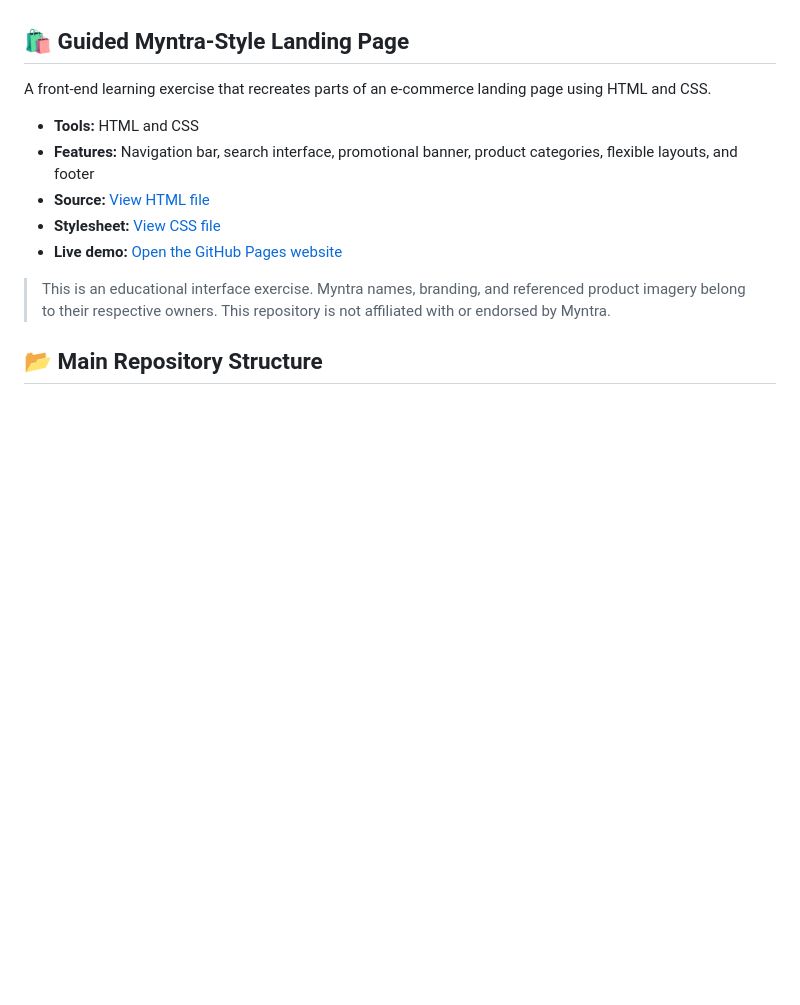
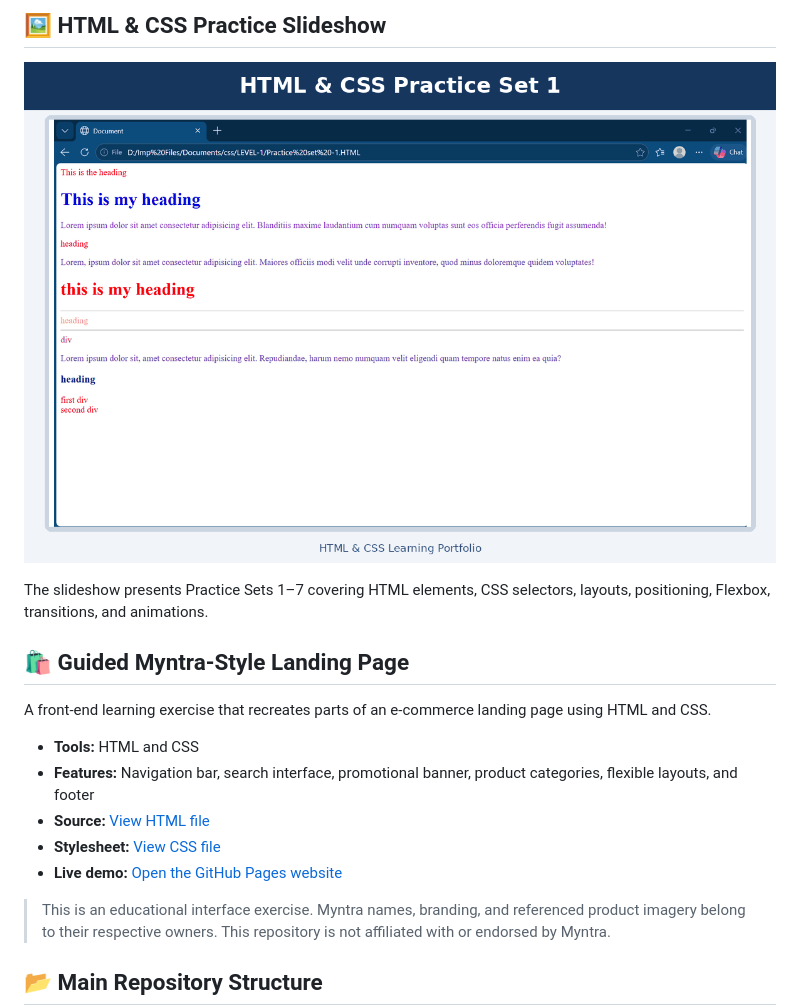
Before and after one commit to Shreya-88/Html, a Markdown page: README.md, the part around one of its changes. Drawn GitHub-style; blank space fills up the shorter version.

```diff
--- a/README.md
+++ b/README.md
@@ -28,3 +57,14 @@ A collection of beginner HTML and CSS exercises created while learning front-end
+## 🖼️ HTML & CSS Practice Slideshow
+
+<p align="center">
+  <img
+    src="html-css-practice-slideshow.gif"
+    alt="HTML and CSS practice-set slideshow"
+    width="900"
+  >
+</p>
+
+The slideshow presents Practice Sets 1–7 covering HTML elements, CSS selectors, layouts, positioning, Flexbox, transitions, and animations.
 
 ## 🛍️ Guided Myntra-Style Landing Page
 
```
Also changed, not shown: other parts of README.md (+29 -0 lines).
